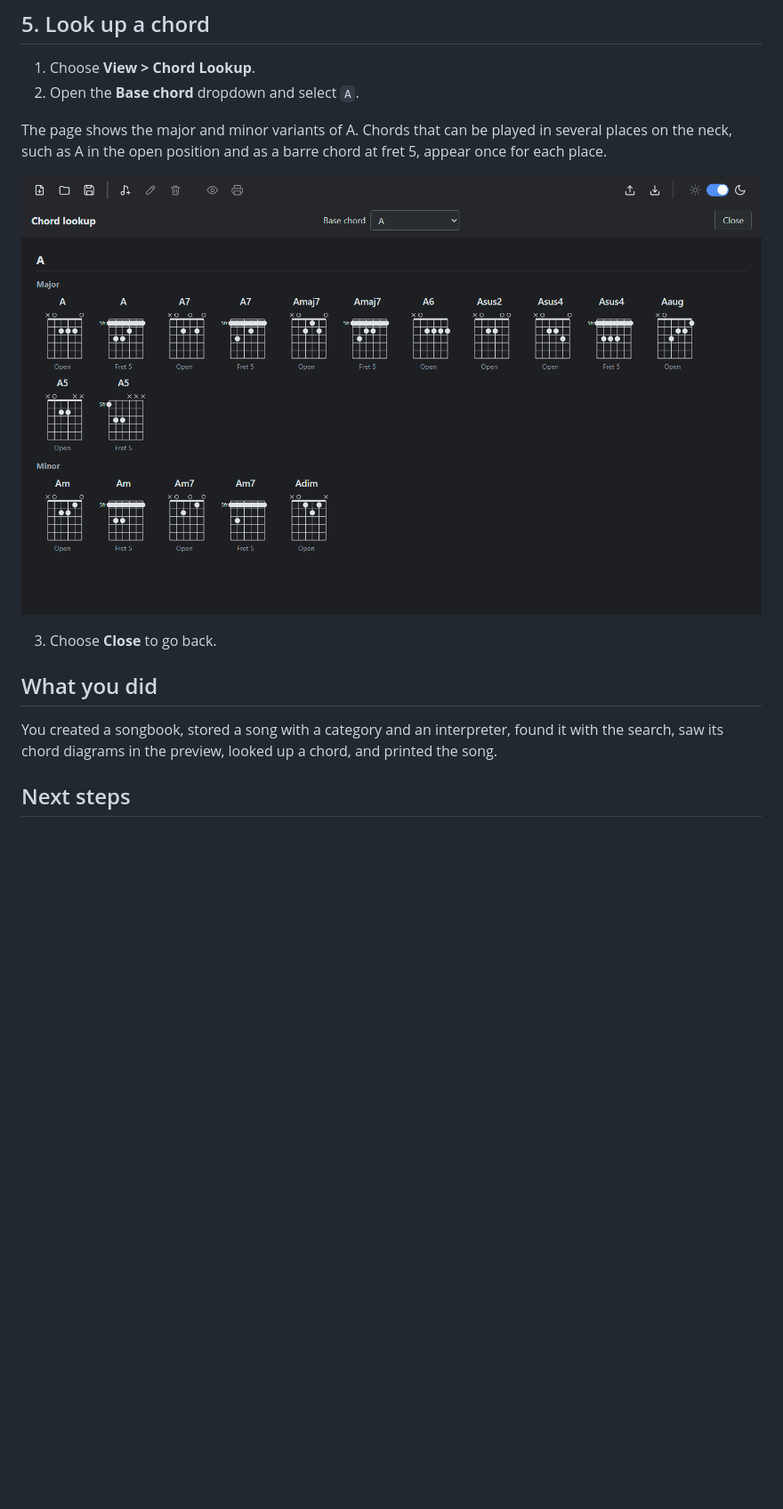
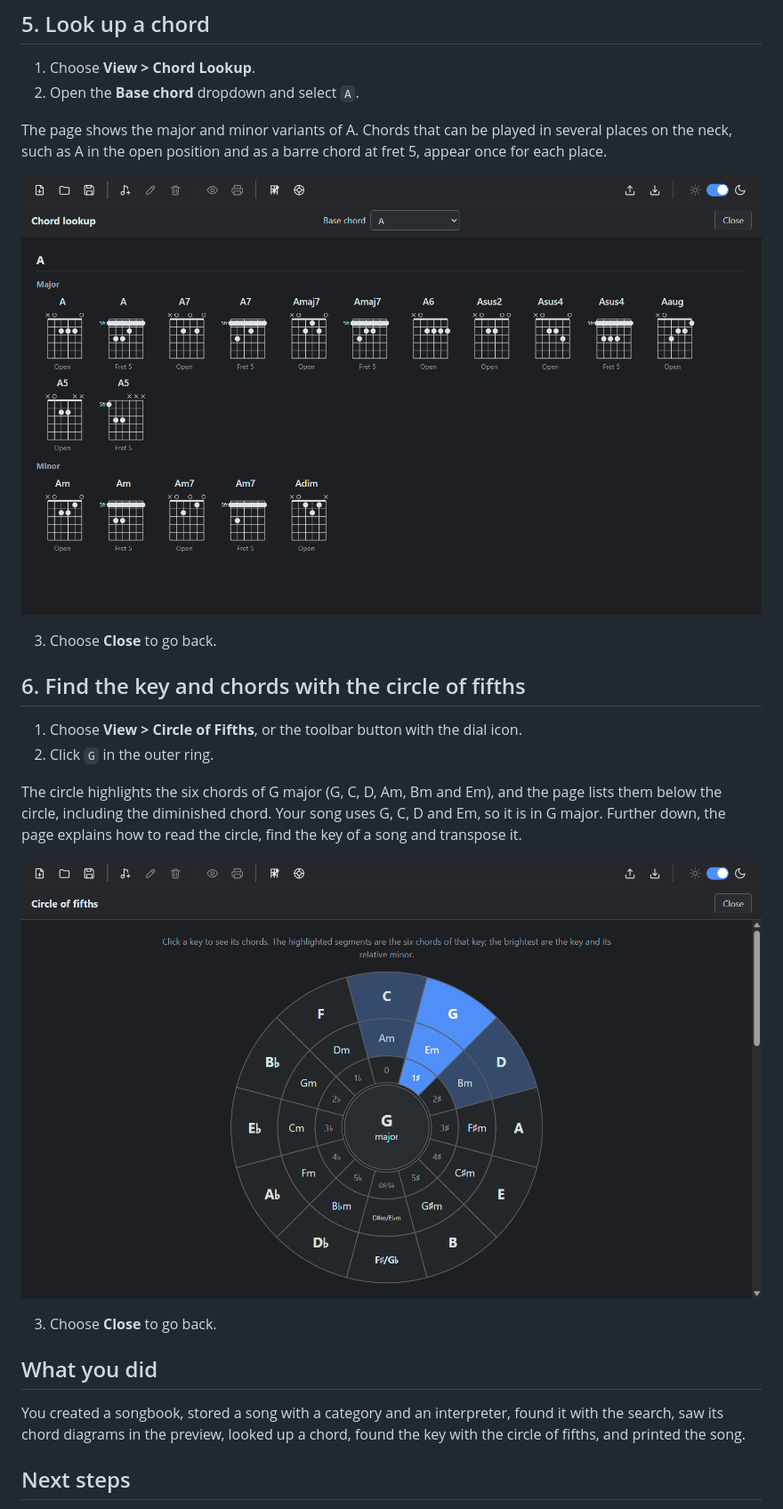
Before and after one commit to fjeller/SimpleLyrics, a Markdown page: __documentation/tutorial-first-song.md, the part around one of its changes. Shown at 89% size. Rendered like a GitHub page; pictures changed too: __documentation/images/chord-lookup.png, __documentation/images/circle-of-fifths.png (added); blank space fills up the shorter version.

```diff
--- a/__documentation/tutorial-first-song.md
+++ b/__documentation/tutorial-first-song.md
@@ -74,9 +74,20 @@ The page shows the major and minor variants of A. Chords that can be played in s
 
 3. Choose **Close** to go back.
 
+## 6. Find the key and chords with the circle of fifths
+
+1. Choose **View > Circle of Fifths**, or the toolbar button with the dial icon.
+2. Click `G` in the outer ring.
+
+The circle highlights the six chords of G major (G, C, D, Am, Bm and Em), and the page lists them below the circle, including the diminished chord. Your song uses G, C, D and Em, so it is in G major. Further down, the page explains how to read the circle, find the key of a song and transpose it.
+
+![The circle of fifths with G major selected](images/circle-of-fifths.png)
+
+3. Choose **Close** to go back.
+
 ## What you did
 
-You created a songbook, stored a song with a category and an interpreter, found it with the search, saw its chord diagrams in the preview, looked up a chord, and printed the song.
+You created a songbook, stored a song with a category and an interpreter, found it with the search, saw its chord diagrams in the preview, looked up a chord, found the key with the circle of fifths, and printed the song.
 
 ## Next steps
 
```
Also changed, not shown: other parts of __documentation/tutorial-first-song.md (+1 -1 lines), __documentation/how-to-use-chord-diagrams.md (+2 -0 lines), __documentation/reference-ui-and-shortcuts.md (+6 -0 lines), __documentation/images/song-editor.png, __documentation/images/song-list.png, __documentation/images/song-preview.png.
